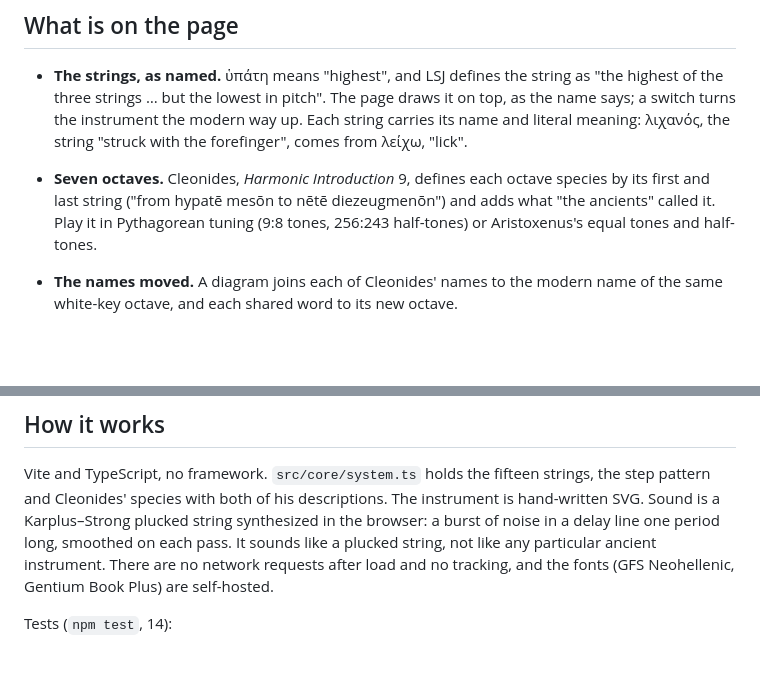
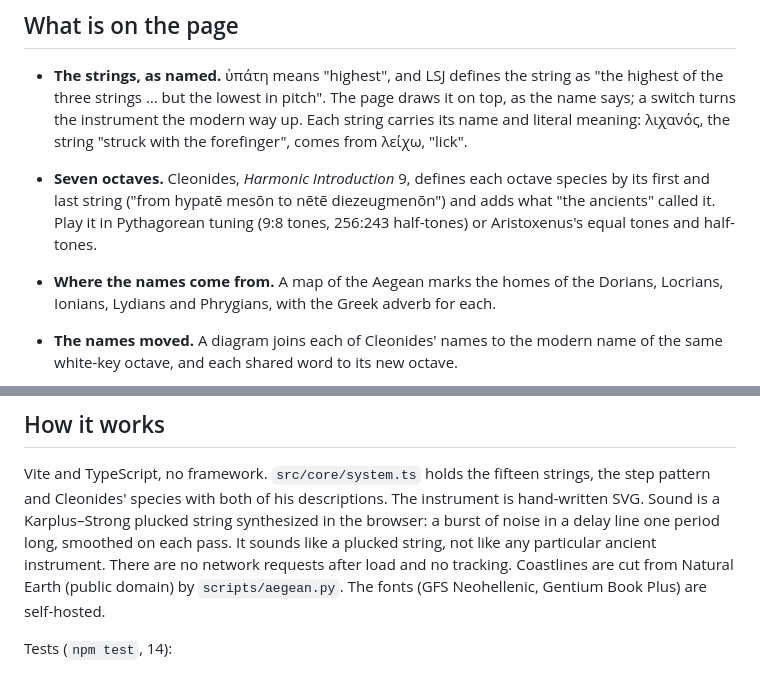
Before and after one commit to antonsoo/harmoniai, a Markdown page: README.md, 2 parts joined by grey strips. Drawn GitHub-style; blank space fills up the shorter version.

Commit message:
feat: map where the peoples behind the harmonia names lived
Coastlines are cut from Natural Earth's public-domain land polygons by
scripts/aegean.py.

```diff
--- a/README.md
+++ b/README.md
@@ -32,6 +32,8 @@ called now.
   by its first and last string ("from hypatē mesōn to nētē diezeugmenōn") and adds what
   "the ancients" called it. Play it in Pythagorean tuning (9:8 tones, 256:243 half-tones)
   or Aristoxenus's equal tones and half-tones.
+- **Where the names come from.** A map of the Aegean marks the homes of the Dorians,
+  Locrians, Ionians, Lydians and Phrygians, with the Greek adverb for each.
 - **The names moved.** A diagram joins each of Cleonides' names to the modern name of
   the same white-key octave, and each shared word to its new octave.
 
@@ -86,7 +88,8 @@ step pattern and Cleonides' species with both of his descriptions. The instrumen
 hand-written SVG. Sound is a Karplus–Strong plucked string synthesized in the browser:
 a burst of noise in a delay line one period long, smoothed on each pass. It sounds like a
 plucked string, not like any particular ancient instrument. There are no network requests
-after load and no tracking, and the fonts (GFS Neohellenic, Gentium Book Plus) are
+after load and no tracking. Coastlines are cut from Natural Earth (public domain) by
+`scripts/aegean.py`. The fonts (GFS Neohellenic, Gentium Book Plus) are
 self-hosted.
 
 Tests (`npm test`, 14):
```
Also changed, not shown: THIRD_PARTY_NOTICES.md (+2 -0 lines), docs/assets/map.png (added), 5 other files.
